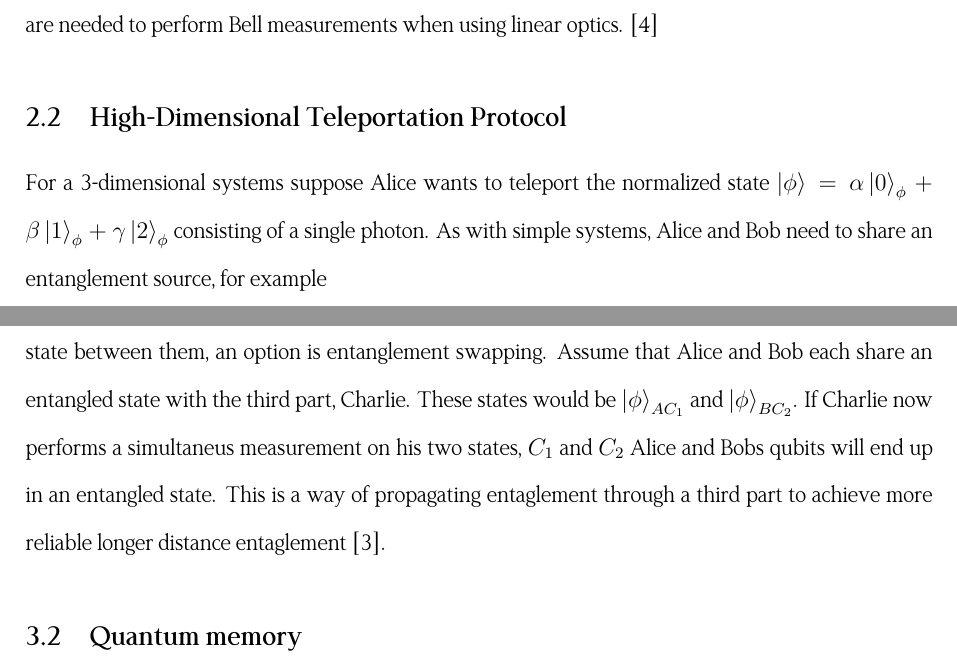
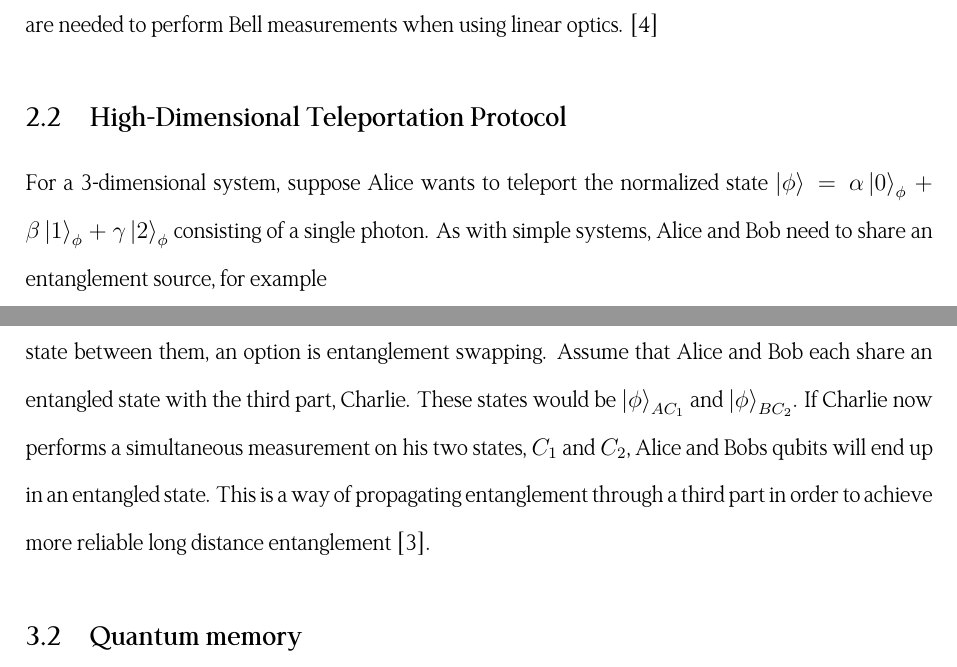
Before and after one commit to Lukeking01/Teleportation, a LaTeX document (main.tex, which reads paper/complex.tex, paper/repeaters.tex): two parts of pages 6 and 7 of 14, joined at a grey line, cut so that both start at the same text. Compiled offline with XeLaTeX.

Commit message:
smågrejer

```diff
--- a/paper/complex.tex
+++ b/paper/complex.tex
@@ -14,7 +14,7 @@ A complex quantum system is a system of particles where each particle has multip
 In contrast to the two-level encoding qubits used in teleportation of simple quantum systems, complex quantum system instead use qudits. Qudits are encoded in $d$ dimensions, and systems with $d\geq 3$ are referred to as multilevel systems, that is, qudits are multilevel encoded. There are numerous advantages of qudits in many areas of quantum information, including quantum communication and quantum computation. There are also some challenges implementing teleportation for high dimensional systems. Notably these challenges include preparing entanglement with sufficient quality to perform teleportation and performing Bell measurements. It has also been theoretically proven that auxiliary particles are needed to perform Bell measurements when using linear optics. \cite{Hu:2023}
 
 \subsection{High-Dimensional Teleportation Protocol}
-For a 3-dimensional systems suppose Alice wants to teleport the normalized state $\ket{\phi} = \alpha \ket{0}_\phi + \beta \ket{1}_\phi + \gamma \ket{2}_\phi$ consisting of a single photon. As with simple systems, Alice and Bob need to share an entanglement source, for example
+For a 3-dimensional system, suppose Alice wants to teleport the normalized state $\ket{\phi} = \alpha \ket{0}_\phi + \beta \ket{1}_\phi + \gamma \ket{2}_\phi$ consisting of a single photon. As with simple systems, Alice and Bob need to share an entanglement source, for example
 \begin{equation}
     \ket{\Psi}_{AB} = \frac{\ket{00}_{AB} + \ket{11}_{AB} + \ket{22}_{AB}}{\sqrt{3}}
 \end{equation}
--- a/paper/repeaters.tex
+++ b/paper/repeaters.tex
@@ -14,8 +14,8 @@
 
 Assuming that Alice and Bob are too far apart from each other to efficiently transport an entangled state between them,
 an option is entanglement swapping. Assume that Alice and Bob each share an entangled state with the third part, Charlie.
-These states would be $\ket{\phi}_{AC_1}$ and $\ket{\phi}_{BC_2}$. If Charlie now performs a simultaneus measurement on his two states, $C_1$ and $C_2$
-Alice and Bobs qubits will end up in an entangled state. This is a way of propagating entaglement through a third part to achieve more reliable longer distance entaglement \cite{Azuma:2023}.
+These states would be $\ket{\phi}_{AC_1}$ and $\ket{\phi}_{BC_2}$. If Charlie now performs a simultaneous measurement on his two states, $C_1$ and $C_2$,
+Alice and Bobs qubits will end up in an entangled state. This is a way of propagating entanglement through a third part in order to achieve more reliable long distance entanglement \cite{Azuma:2023}.
 
 \subsection{Quantum memory}
 
```
Also changed, not shown: Teleportation.pdf, paper/repeaters.tex (2 more changed lines).
